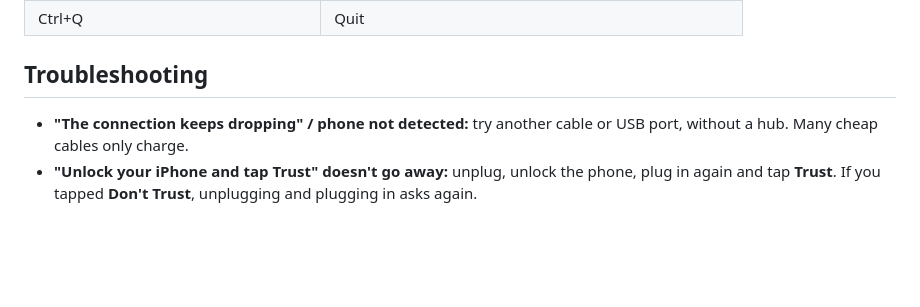
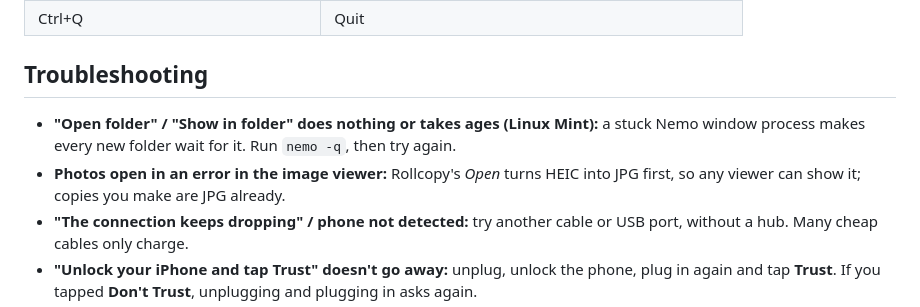
Before and after one commit to ankurk91/rollcopy-desktop-app, a Markdown page: README.md, the part around one of its changes. Drawn GitHub-style; blank space fills up the shorter version.

```diff
--- a/README.md
+++ b/README.md
@@ -126,6 +136,10 @@ packaging/install-local.sh --uninstall
 
 ## Troubleshooting
 
+- **"Open folder" / "Show in folder" does nothing or takes ages (Linux Mint):** a stuck Nemo
+  window process makes every new folder wait for it. Run `nemo -q`, then try again.
+- **Photos open in an error in the image viewer:** Rollcopy's *Open* turns HEIC into JPG first, so
+  any viewer can show it; copies you make are JPG already.
 - **"The connection keeps dropping" / phone not detected:** try another cable or USB port, without
   a hub. Many cheap cables only charge.
 - **"Unlock your iPhone and tap Trust" doesn't go away:** unplug, unlock the phone, plug in again and
```
Also changed, not shown: other parts of README.md (+22 -12 lines), docs/NOTES.md (+19 -0 lines), docs/PLAN.md (+12 -0 lines), .github/screenshot.jpg, 1 other file.
